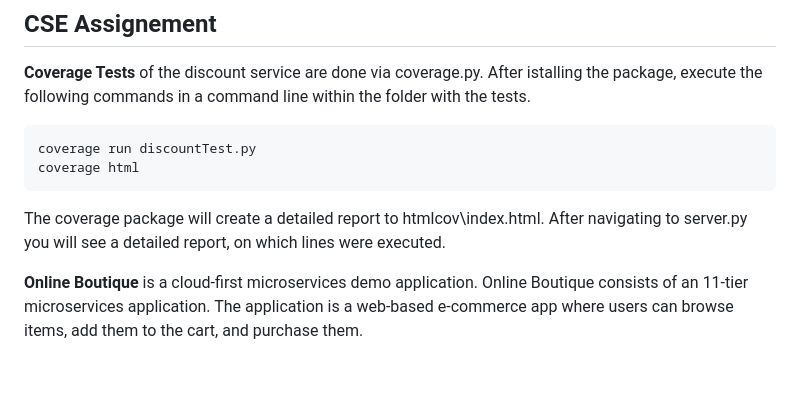
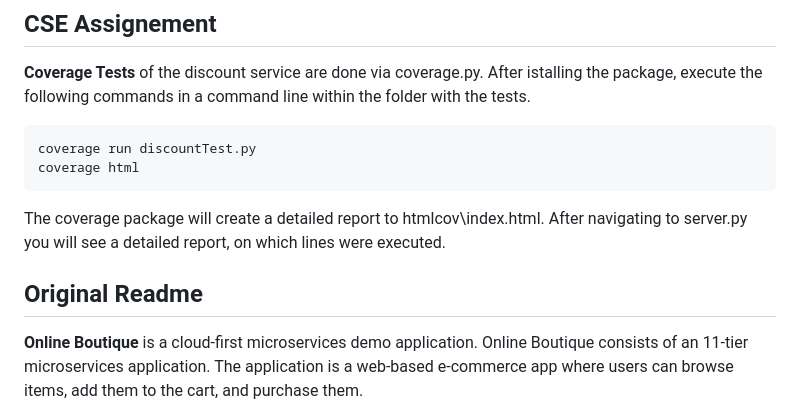
Before and after one commit to embienert/CSEMicroservicesAssignment, a Markdown page: README.md, the part around the change. GitHub-like rendering; blank space fills up the shorter version.

````diff
--- a/README.md
+++ b/README.md
@@ -13,6 +13,7 @@ coverage html
 ```
 The coverage package will create a detailed report to htmlcov\index.html. After navigating to server.py you will see a detailed report, on which lines were executed.
 
+## Original Readme
 **Online Boutique** is a cloud-first microservices demo application.
 Online Boutique consists of an 11-tier microservices application. The application is a
 web-based e-commerce app where users can browse items,
````
